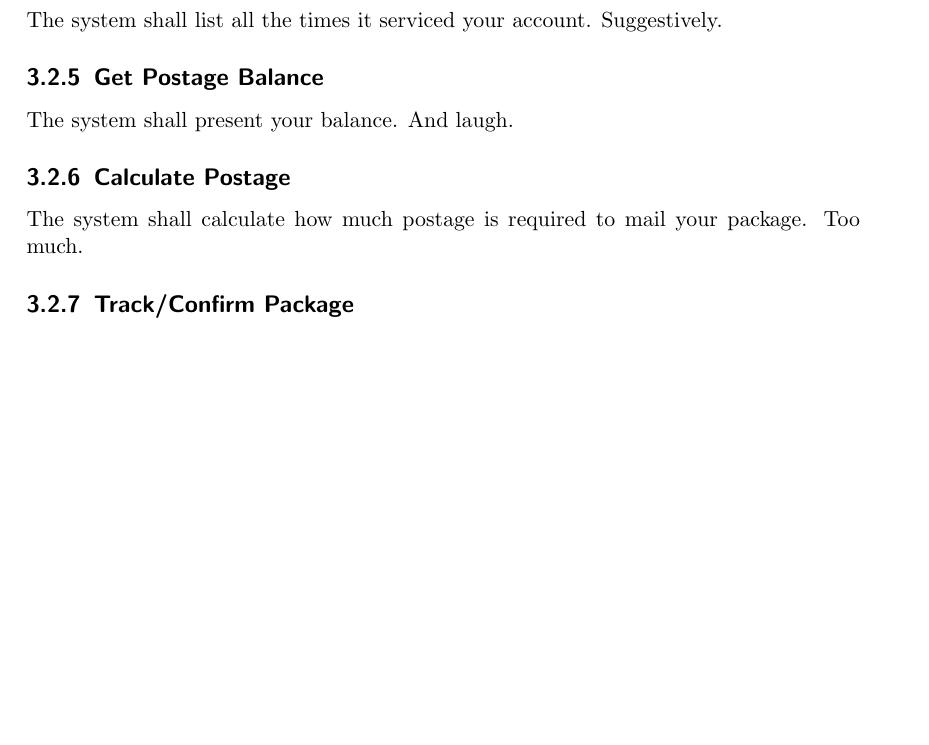
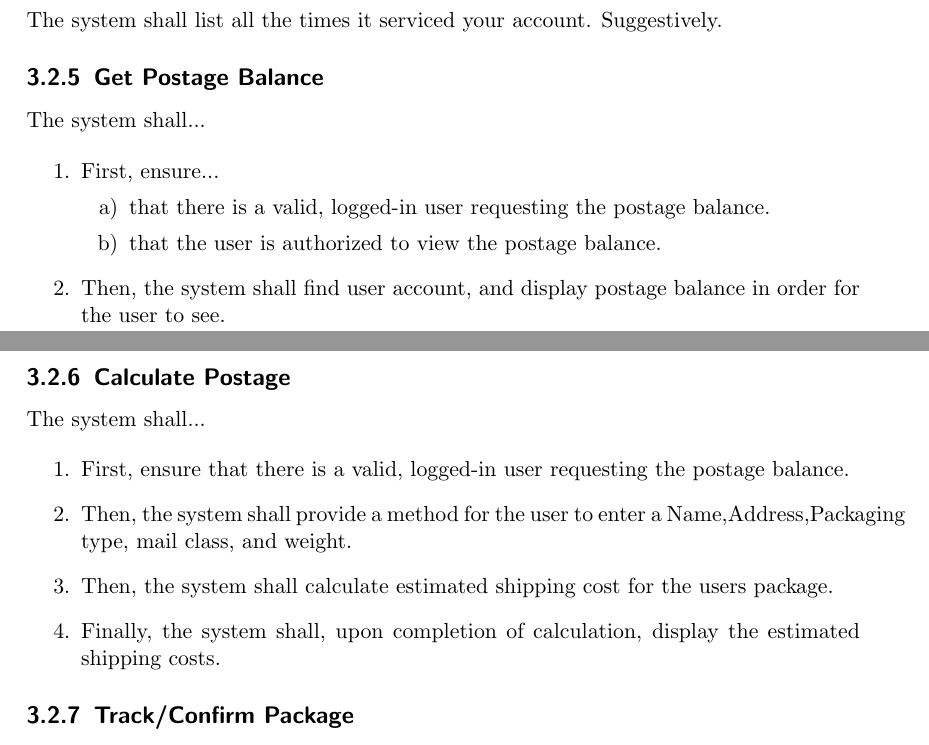
Before and after one commit to aggroskater/cs3398-software-engineering, a LaTeX thesis (Software-Requirements-Specification-Team-Moon-Moon.tex): part of page 11 of 12 before the commit and two parts of pages 11 and 12 of 13 after it, the two joined at a grey line, cut so that both start at the same text, the shorter picture padded with empty space. Compiled offline with pdfLaTeX.

Commit message:
TO THE MOON!

```diff
--- a/Software-Requirements-Specification-Team-Moon-Moon.tex
+++ b/Software-Requirements-Specification-Team-Moon-Moon.tex
@@ -250,12 +253,32 @@ The system shall list all the times it serviced your account. Suggestively.
 
 \subsection{Get Postage Balance}
 
-The system shall present your balance. And laugh.
+The system shall...
+
+\begin{enumerate}
+\item First, ensure...
+\begin{enumerate}
+\item that there is a valid, logged-in user requesting the postage balance.
+\item that the user is authorized to view the postage balance.
+\end{enumerate}
+\item Then, the system shall find user account, and display postage balance
+in order for the user to see.
+\end{enumerate}
 
 \subsection{Calculate Postage}
 
-The system shall calculate how much postage is required to mail your package.
-Too much.
+The system shall...
+
+\begin{enumerate}
+\item First, ensure that there is a valid, logged-in user requesting the
+postage balance.
+\item Then, the system shall provide a method for the user to enter a
+Name,Address,Packaging type, mail class, and weight.
+\item Then, the system shall calculate estimated shipping cost for the users
+package.
+\item Finally, the system shall, upon completion of calculation, display the
+estimated shipping costs.
+\end{enumerate}
 
 \subsection{Track/Confirm Package}
 
```
Also changed, not shown: release/Software-Requirements-Specification-Team-Moon-Moon.pdf, Software-Requirements-Specification-Team-Moon-Moon.tex (7 more changed lines).
